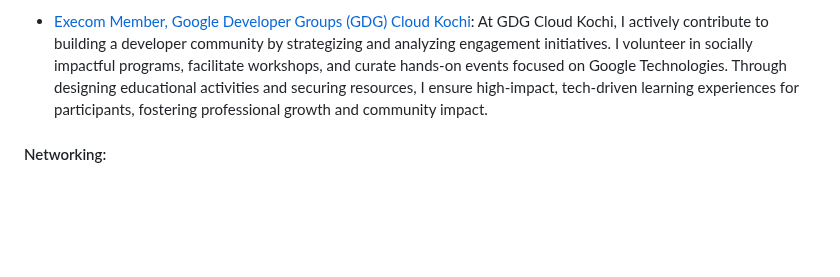
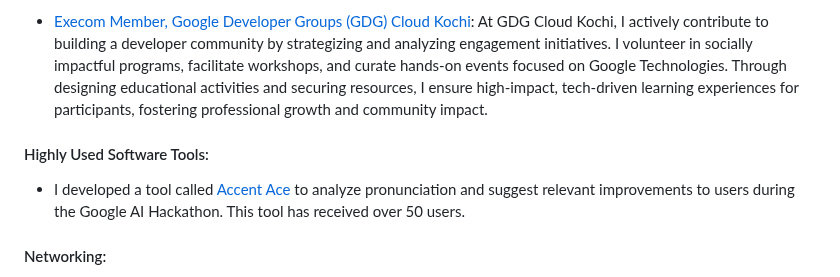
Before and after one commit to gtech-mulearn/Top-100-Coders, a Markdown page: profile/abdulhakkeempa@mulearn.md, the part around the change. Drawn GitHub-style; blank space fills up the shorter version.

```diff
--- a/profile/abdulhakkeempa@mulearn.md
+++ b/profile/abdulhakkeempa@mulearn.md
@@ -48,6 +48,11 @@ As the lead organizer of Make-a-Ton, Kerala’s first Major League Hacking-affil
 - [Execom Member, Google Developer Groups (GDG) Cloud Kochi](https://gdg.community.dev/gdg-cloud-kochi/):
 At GDG Cloud Kochi, I actively contribute to building a developer community by strategizing and analyzing engagement initiatives. I volunteer in socially impactful programs, facilitate workshops, and curate hands-on events focused on Google Technologies. Through designing educational activities and securing resources, I ensure high-impact, tech-driven learning experiences for participants, fostering professional growth and community impact.
 
+#### Highly Used Software Tools:
+- I developed a tool called [Accent Ace](https://accent-ace.vercel.app/) to analyze pronunciation and suggest relevant improvements to users during the Google AI Hackathon. This tool has received over 50 users.
+
+
+
 #### Networking:
 
 - Demonstrated active networking through leadership roles in hackathons and tech communities, connecting with founders, developers, and industry experts.
```
